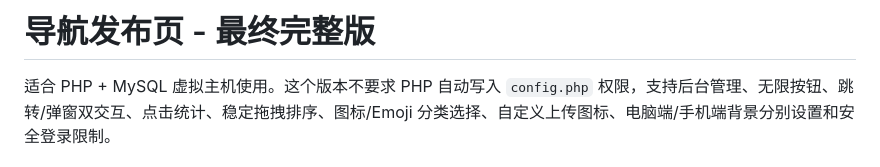
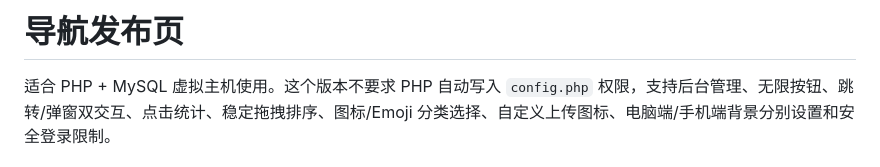
Before and after one commit to 26198048/nav-publish-page, a Markdown page: README.md, the part around the change. Rendered like a GitHub page.

Commit message:
docs: 更新标题

```diff
--- a/README.md
+++ b/README.md
@@ -1,4 +1,4 @@
-# 导航发布页 - 最终完整版
+# 导航发布页
 
 适合 PHP + MySQL 虚拟主机使用。这个版本不要求 PHP 自动写入 `config.php` 权限，支持后台管理、无限按钮、跳转/弹窗双交互、点击统计、稳定拖拽排序、图标/Emoji 分类选择、自定义上传图标、电脑端/手机端背景分别设置和安全登录限制。
 
```
